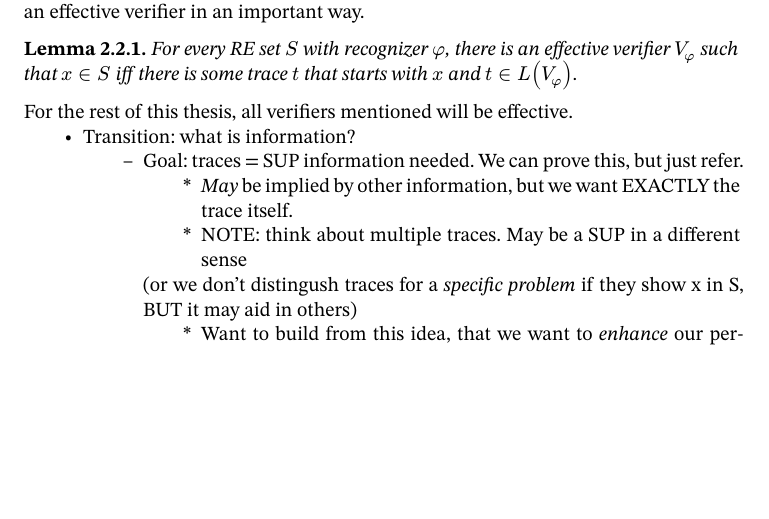
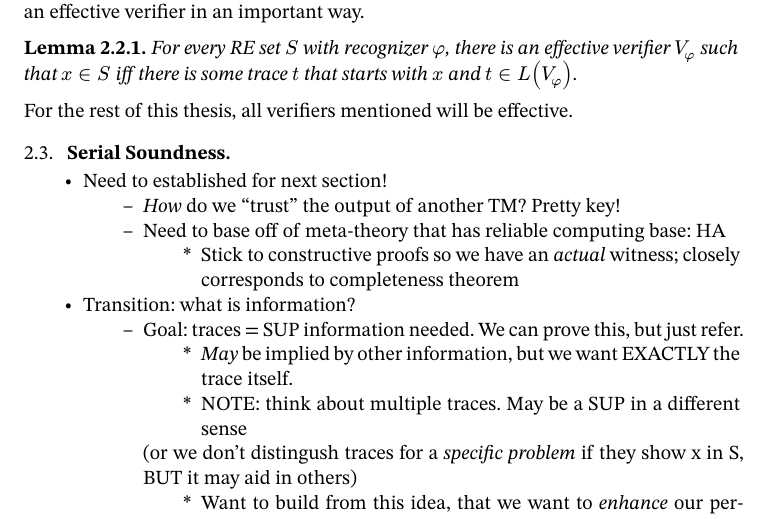
Before and after one commit to oscar-bender-stone/honors-thesis, a Typst document (source/0_index.typ, which reads source/2_foundations.typ): part of page 5 of 8, cut so that both start at the same text, the shorter picture padded with empty space. Compiled offline with Typst 0.15.

Commit message:
Started outline for serial soundness

```diff
--- a/source/2_foundations.typ
+++ b/source/2_foundations.typ
@@ -89,6 +89,17 @@ corresponds to an effective verifier in an important way.
 
 For the rest of this thesis, all verifiers mentioned will be effective.
 
+== Serial Soundness
+
+- Need to established for next section!
+
+  - _How_ do we "trust" the output of another TM? Pretty key!
+
+  - Need to base off of meta-theory that has reliable computing base: HA
+
+    - Stick to constructive proofs so we have an _actual_ witness; closely
+      corresponds to completeness theorem
+
 - Transition: what is information?
 
   - Goal: traces = SUP information needed. We can prove this, but just refer.
```
Also changed, not shown: document/thesis.pdf, source/2_foundations.typ (1 more changed lines).
